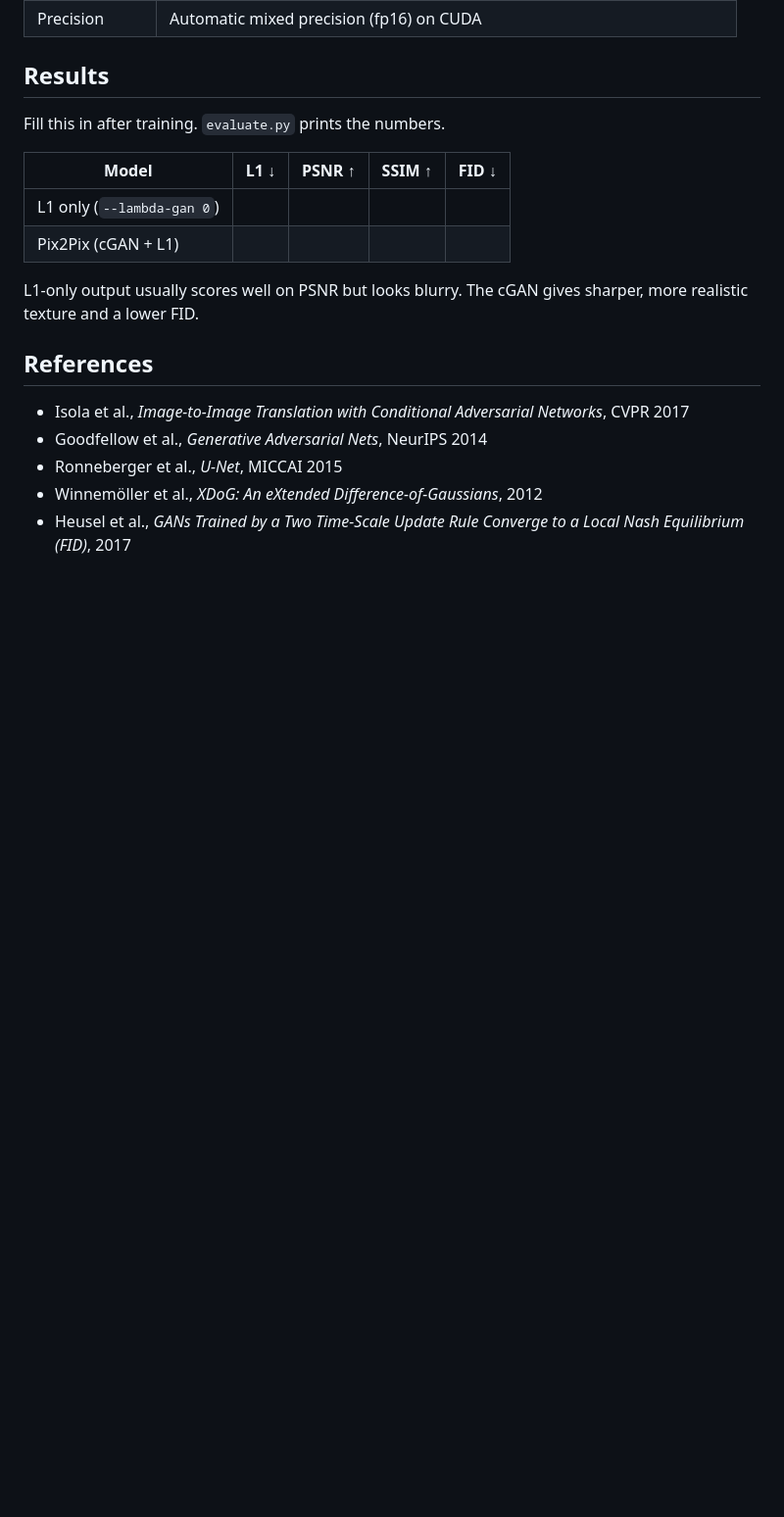
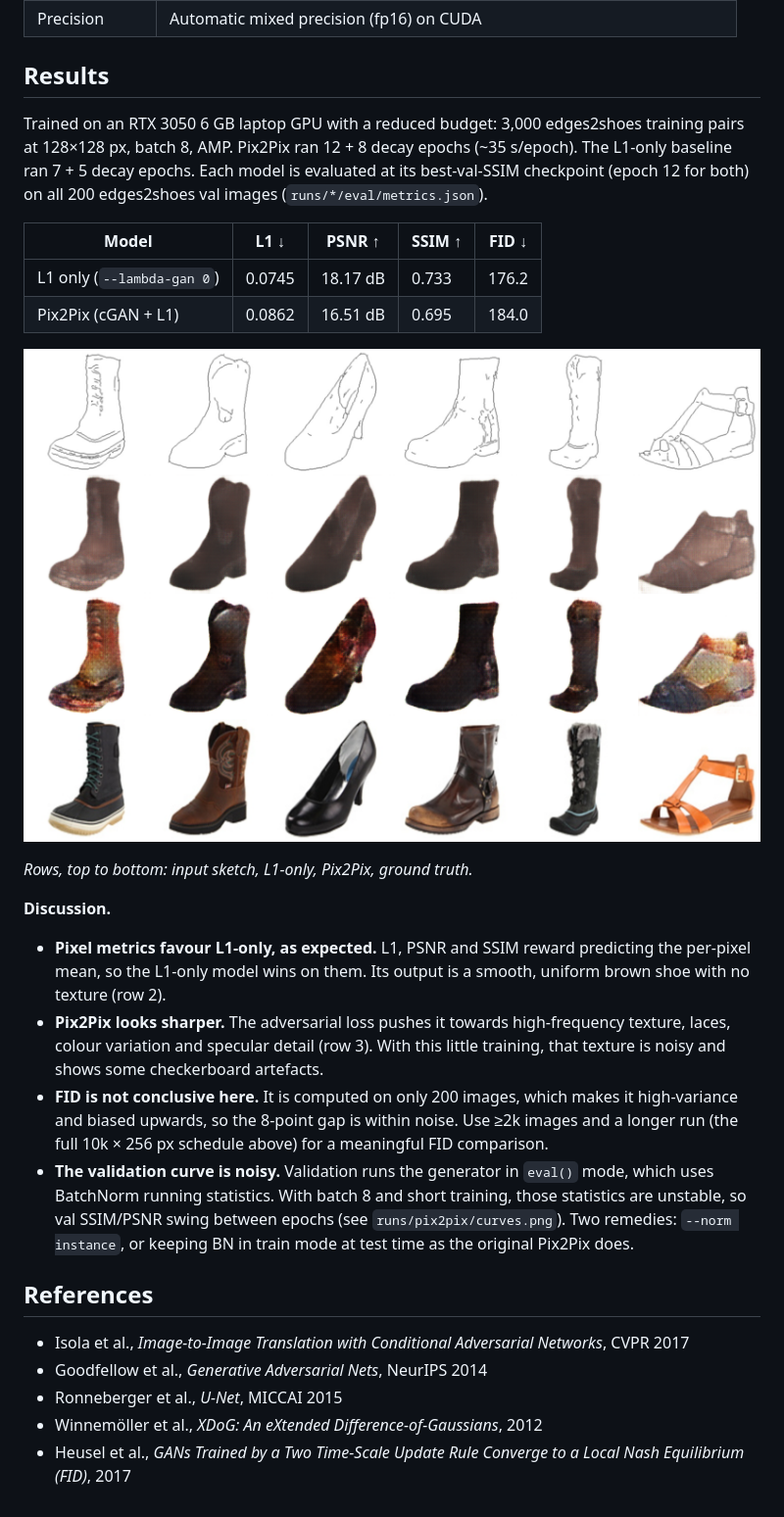
Before and after one commit to devansh-vashisth/sketch-to-image-generator, a Markdown page: README.md, the part around the change. Shown at 98% size. GitHub-like rendering; pictures changed too: docs/comparison.png (added); blank space fills up the shorter version.

```diff
--- a/README.md
+++ b/README.md
@@ -105,15 +105,34 @@ CLI alternative: `python infer.py --checkpoint runs/pix2pix/checkpoints/best.pt
 
 ## Results
 
-Fill this in after training. `evaluate.py` prints the numbers.
+Trained on an RTX 3050 6 GB laptop GPU with a reduced budget: 3,000 edges2shoes training pairs at
+128×128 px, batch 8, AMP. Pix2Pix ran 12 + 8 decay epochs (~35 s/epoch). The L1-only baseline ran
+7 + 5 decay epochs. Each model is evaluated at its best-val-SSIM checkpoint (epoch 12 for both) on
+all 200 edges2shoes val images (`runs/*/eval/metrics.json`).
 
 | Model | L1 ↓ | PSNR ↑ | SSIM ↑ | FID ↓ |
 |---|---|---|---|---|
-| L1 only (`--lambda-gan 0`) | | | | |
-| Pix2Pix (cGAN + L1) | | | | |
+| L1 only (`--lambda-gan 0`) | 0.0745 | 18.17 dB | 0.733 | 176.2 |
+| Pix2Pix (cGAN + L1) | 0.0862 | 16.51 dB | 0.695 | 184.0 |
 
-L1-only output usually scores well on PSNR but looks blurry. The cGAN gives sharper, more
-realistic texture and a lower FID.
+![sketch / L1-only / Pix2Pix / ground truth](docs/comparison.png)
+
+*Rows, top to bottom: input sketch, L1-only, Pix2Pix, ground truth.*
+
+**Discussion.**
+- **Pixel metrics favour L1-only, as expected.** L1, PSNR and SSIM reward predicting the
+  per-pixel mean, so the L1-only model wins on them. Its output is a smooth, uniform brown
+  shoe with no texture (row 2).
+- **Pix2Pix looks sharper.** The adversarial loss pushes it towards high-frequency texture,
+  laces, colour variation and specular detail (row 3). With this little training, that texture
+  is noisy and shows some checkerboard artefacts.
+- **FID is not conclusive here.** It is computed on only 200 images, which makes it high-variance
+  and biased upwards, so the 8-point gap is within noise. Use ≥2k images and a longer run
+  (the full 10k × 256 px schedule above) for a meaningful FID comparison.
+- **The validation curve is noisy.** Validation runs the generator in `eval()` mode, which uses
+  BatchNorm running statistics. With batch 8 and short training, those statistics are unstable,
+  so val SSIM/PSNR swing between epochs (see `runs/pix2pix/curves.png`). Two remedies:
+  `--norm instance`, or keeping BN in train mode at test time as the original Pix2Pix does.
 
 ## References
 - Isola et al., *Image-to-Image Translation with Conditional Adversarial Networks*, CVPR 2017
```
Also changed, not shown: 2 other files.
